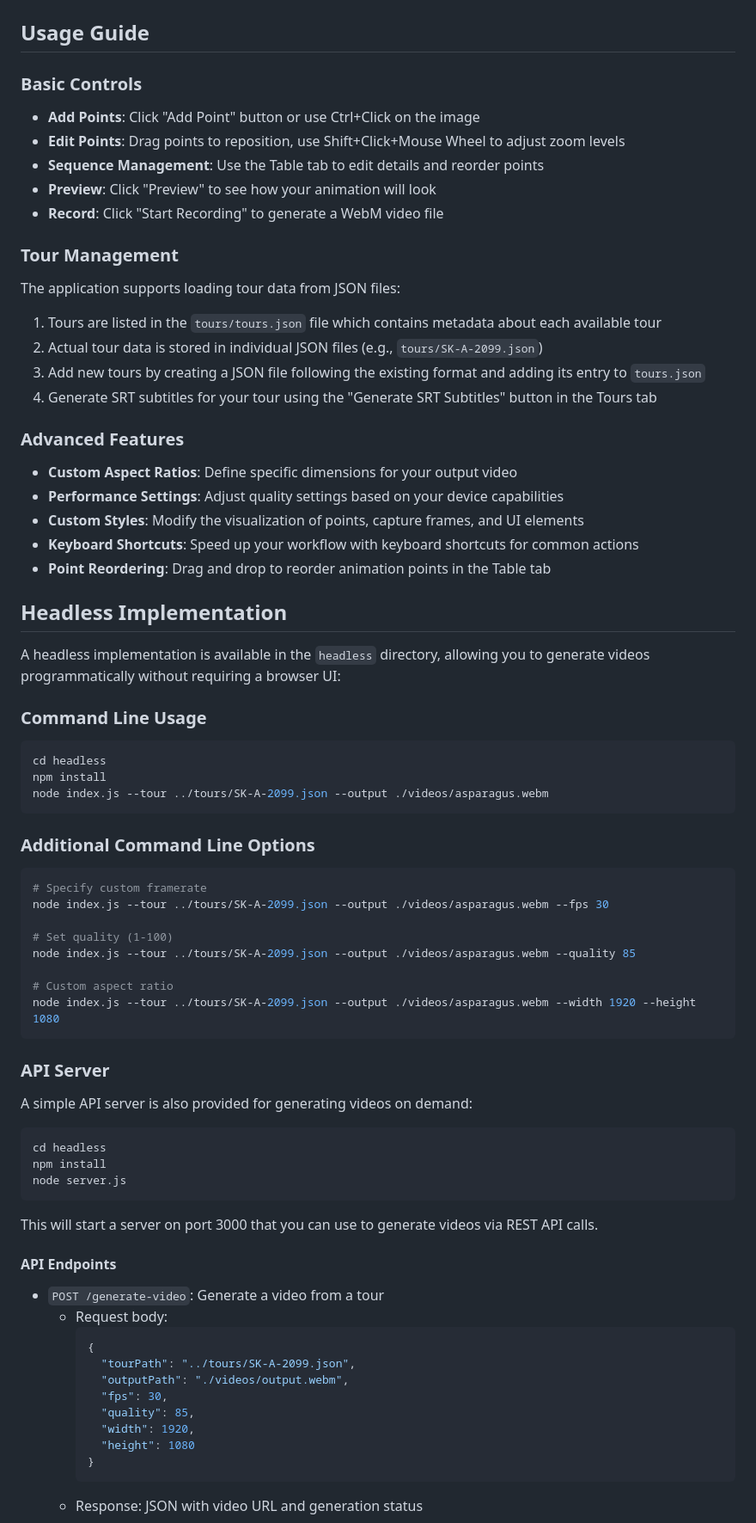
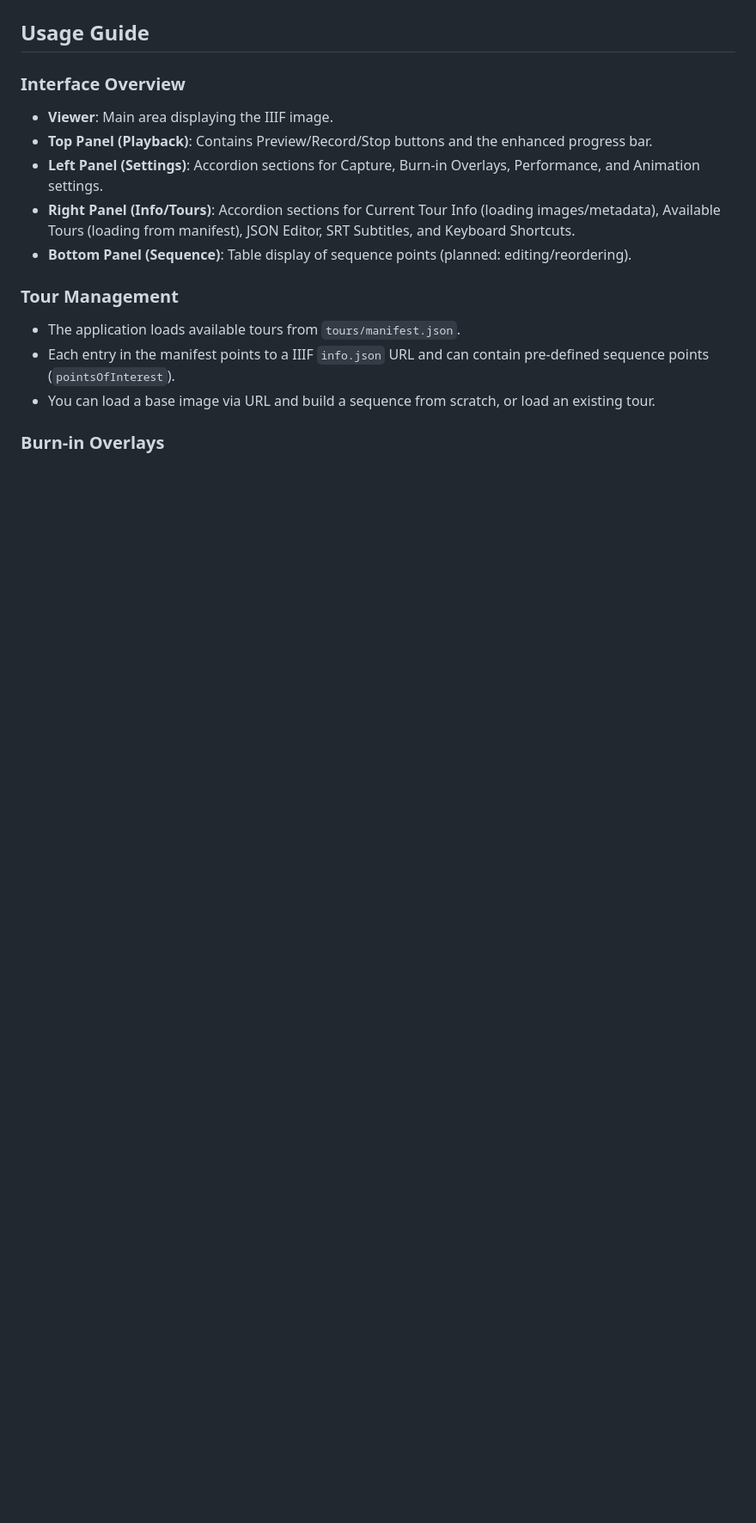
Before and after one commit to dmytrove/iiif-tour-recorder, a Markdown page: README.md, the part around one of its changes. Shown at 86% size. Rendered like a GitHub page; blank space fills up the shorter version.

````diff
--- a/README.md
+++ b/README.md
@@ -30,70 +59,19 @@ An interactive web application that allows you to create dynamic Ken Burns effec
 
 ## Usage Guide
 
-### Basic Controls
-- **Add Points**: Click "Add Point" button or use Ctrl+Click on the image
-- **Edit Points**: Drag points to reposition, use Shift+Click+Mouse Wheel to adjust zoom levels
-- **Sequence Management**: Use the Table tab to edit details and reorder points
-- **Preview**: Click "Preview" to see how your animation will look
-- **Record**: Click "Start Recording" to generate a WebM video file
+### Interface Overview
+
+*   **Viewer**: Main area displaying the IIIF image.
+*   **Top Panel (Playback)**: Contains Preview/Record/Stop buttons and the enhanced progress bar.
+*   **Left Panel (Settings)**: Accordion sections for Capture, Burn-in Overlays, Performance, and Animation settings.
+*   **Right Panel (Info/Tours)**: Accordion sections for Current Tour Info (loading images/metadata), Available Tours (loading from manifest), JSON Editor, SRT Subtitles, and Keyboard Shortcuts.
+*   **Bottom Panel (Sequence)**: Table display of sequence points (planned: editing/reordering).
 
 ### Tour Management
-The application supports loading tour data from JSON files:
-1. Tours are listed in the `tours/tours.json` file which contains metadata about each available tour
-2. Actual tour data is stored in individual JSON files (e.g., `tours/SK-A-2099.json`)
-3. Add new tours by creating a JSON file following the existing format and adding its entry to `tours.json`
-4. Generate SRT subtitles for your tour using the "Generate SRT Subtitles" button in the Tours tab
 
-### Advanced Features
-- **Custom Aspect Ratios**: Define specific dimensions for your output video
-- **Performance Settings**: Adjust quality settings based on your device capabilities
-- **Custom Styles**: Modify the visualization of points, capture frames, and UI elements
-- **Keyboard Shortcuts**: Speed up your workflow with keyboard shortcuts for common actions
-- **Point Reordering**: Drag and drop to reorder animation points in the Table tab
+*   The application loads available tours from `tours/manifest.json`.
+*   Each entry in the manifest points to a IIIF `info.json` URL and can contain pre-defined sequence points (`pointsOfInterest`).
+*   You can load a base image via URL and build a sequence from scratch, or load an existing tour.
 
-## Headless Implementation
-A headless implementation is available in the `headless` directory, allowing you to generate videos programmatically without requiring a browser UI:
+### Burn-in Overlays
 
-### Command Line Usage
-```bash
-cd headless
-npm install
-node index.js --tour ../tours/SK-A-2099.json --output ./videos/asparagus.webm
-```
-
-### Additional Command Line Options
-```bash
-# Specify custom framerate
-node index.js --tour ../tours/SK-A-2099.json --output ./videos/asparagus.webm --fps 30
-
-# Set quality (1-100)
-node index.js --tour ../tours/SK-A-2099.json --output ./videos/asparagus.webm --quality 85
-
-# Custom aspect ratio
-node index.js --tour ../tours/SK-A-2099.json --output ./videos/asparagus.webm --width 1920 --height 1080
-```
-
-### API Server
-A simple API server is also provided for generating videos on demand:
-```bash
-cd headless
-npm install
-node server.js
-```
-This will start a server on port 3000 that you can use to generate videos via REST API calls.
-
-#### API Endpoints
-- `POST /generate-video`: Generate a video from a tour
-  - Request body:
-    ```json
-    {
-      "tourPath": "../tours/SK-A-2099.json",
-      "outputPath": "./videos/output.webm",
-      "fps": 30,
-      "quality": 85,
-      "width": 1920,
-      "height": 1080
-    }
-    ```
-  - Response: JSON with video URL and generation status
-
````
Also changed, not shown: other parts of README.md (+75 -54 lines), ARCHITECTURE.md (added, +78 -0 lines), CHANGELOG.md (added, +46 -0 lines).
